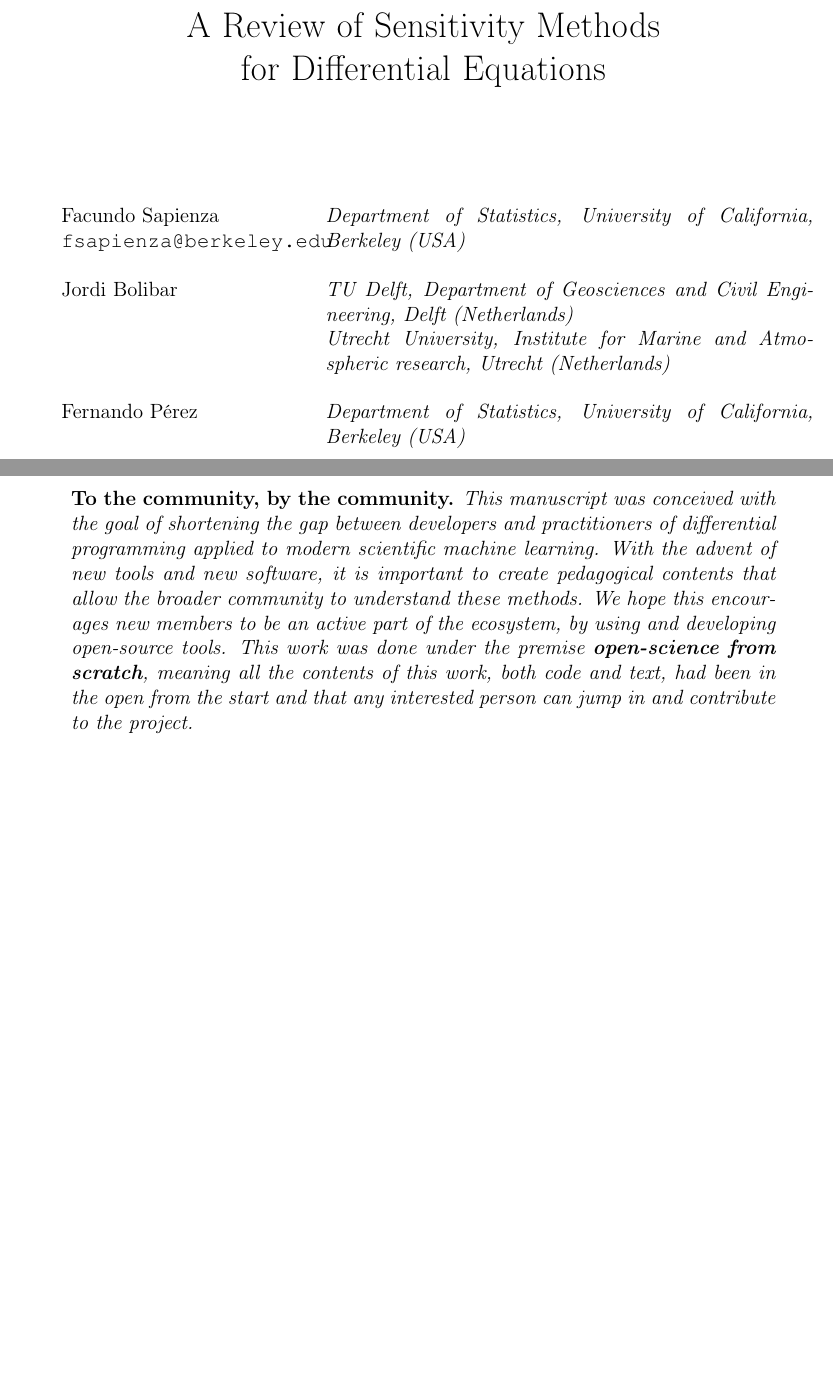
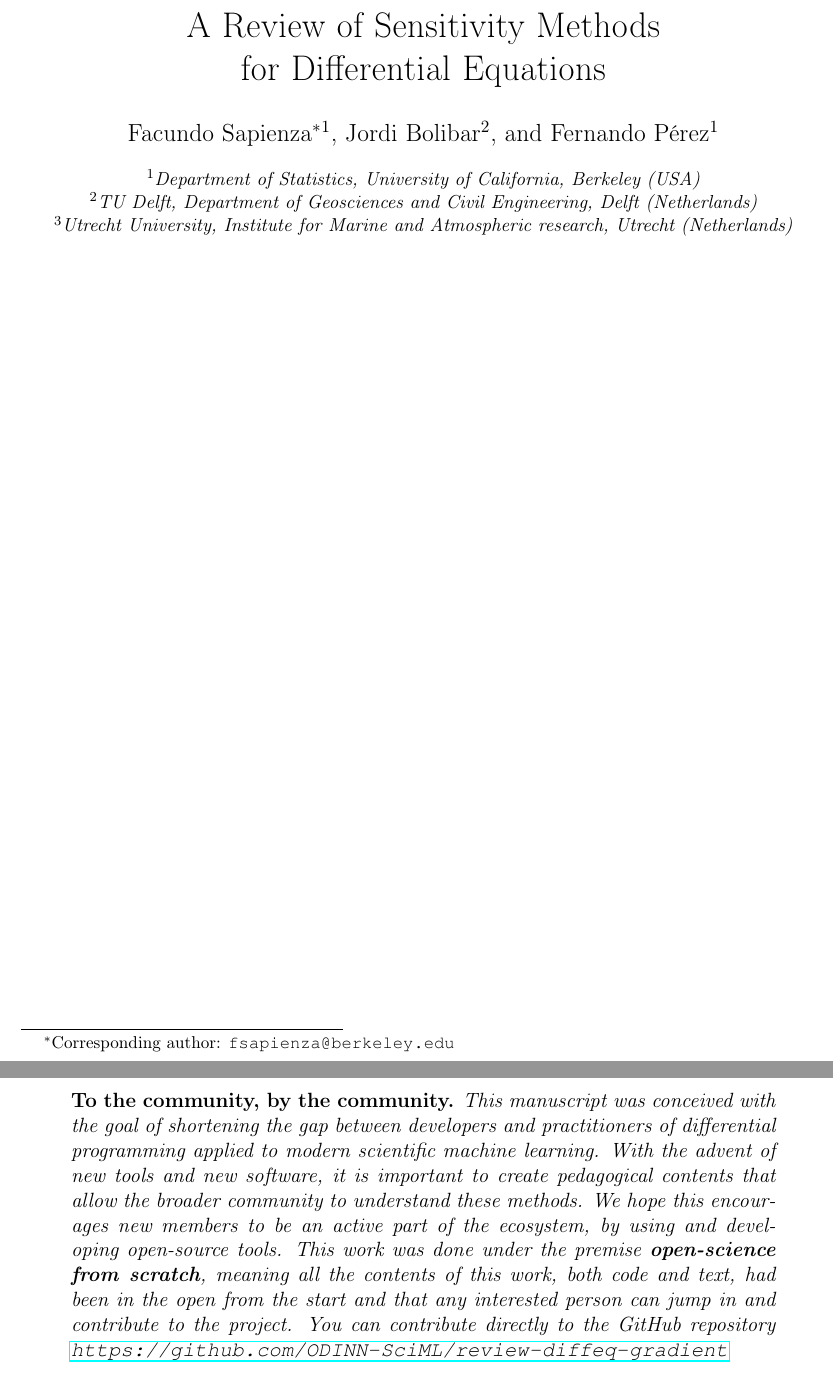
Before and after one commit to ODINN-SciML/DiffEqSensitivity-Review, a LaTeX document (tex/main.tex, which reads tex/contributors.sty, tex/contributors.tex, tex/sections/abstract.tex): two parts of pages 1 and 2 of 17, joined at a grey line, cut so that both start at the same text, the shorter picture padded with empty space. Compiled offline with pdfLaTeX.

Commit message:
Updates from Overleaf

```diff
--- /dev/null
+++ b/tex/contributors.sty
@@ -0,0 +1,6 @@
+\ProvidesPackage{contributors}
+\usepackage{authblk}
+
+\author[1]{Facundo Sapienza\thanks{Corresponding author: \texttt{fsapienza@berkeley.edu}}}
+\author[2]{Jordi Bolibar}
+\author[1]{Fernando Pérez}
--- a/tex/contributors.tex
+++ /dev/null
@@ -1,36 +0,0 @@
-% List of contributors to the project
-
-% \author{
-% Facundo Sapienza
-% \thanks{Department of Statistics, University of California, Berleley (USA) -- contact: \textit{fsapienza@berkeley.edu}},
-% Jordi Bolibar
-% \thanks{TU Delft, Department of Geosciences and Civil Engineering, Delft (Netherlands)},
-% \thanks{Utrecht University, Institute for Marine and Atmospheric research, Utrecht (Netherlands)},
-% Fernando Pérez
-% \thanks{Department of Statistics, University of California, Berleley (USA)}
-% }
-
-% \author{
-% \begin{minipage}{8in}
-% Facundo Sapienza
-% \hfill
-% \begin{minipage}{6in}
-% \textit{Department of Statistics, University of California, Berkeley (USA)}
-% \end{minipage}\\
-% Jordi Bolibar
-% \hfill
-% \begin{minipage}
-% TU Delft, Department of Geosciences and Civil Engineering, Delft (Netherlands)\\
-% \hfill
-% Utrecht University, Institute for Marine and Atmospheric research, Utrecht (Netherlands)
-% \end{minipage}\\
-% \end{minipage}
-% }
-
-% \author{
-\begin{tabular}{p{5cm} p{10cm}}
-Facundo Sapienza \newline \texttt{fsapienza@berkeley.edu} & \textit{Department of Statistics, University of California, Berkeley (USA)}\\[1cm]
-Jordi Bolibar & \textit{TU Delft, Department of Geosciences and Civil Engineering, Delft (Netherlands)} \newline \textit{Utrecht University, Institute for Marine and Atmospheric research, Utrecht (Netherlands)}\\[2cm]
-Fernando Pérez & \textit{Department of Statistics, University of California, Berkeley (USA)}\\[1cm]
-\end{tabular}
-% }
--- a/tex/main.tex
+++ b/tex/main.tex
@@ -46,8 +37,6 @@ sorting=ynt
 
 \begin{document}
 \maketitle
-
-\input{contributors}
 
 
 \hfill \break
--- a/tex/sections/abstract.tex
+++ b/tex/sections/abstract.tex
@@ -5,6 +5,7 @@
     \textit{This manuscript was conceived with the goal of shortening the gap between developers and practitioners of differential programming applied to  modern scientific machine learning.
     With the advent of new tools and new software, it is important to create pedagogical contents that allow the broader community to understand these methods.
     We hope this encourages new members to be an active part of the ecosystem, by using and developing open-source tools.
-    This work was done under the premise \textbf{open-science from scratch}, meaning all the contents of this work, both code and text, had been in the open from the start and that any interested person can jump in and contribute to the project. }
-    % add link
+    This work was done under the premise \textbf{open-science from scratch}, meaning all the contents of this work, both code and text, had been in the open from the start and that any interested person can jump in and contribute to the project.
+    You can contribute directly to the GitHub repository \url{https://github.com/ODINN-SciML/review-diffeq-gradient}
+    }
 \end{quote}
```
Also changed, not shown: tex/sections/introduction.tex (+4 -0 lines), tex/contributors.sty (9 more changed lines), tex/main.tex (21 more changed lines).
